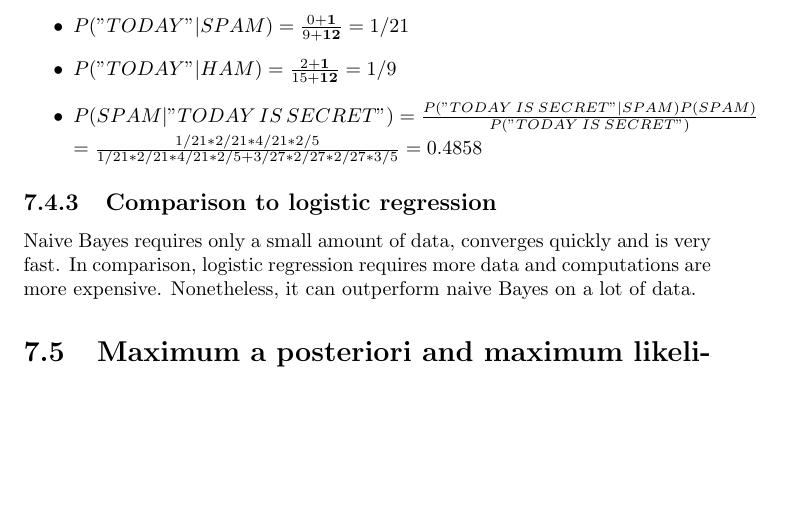
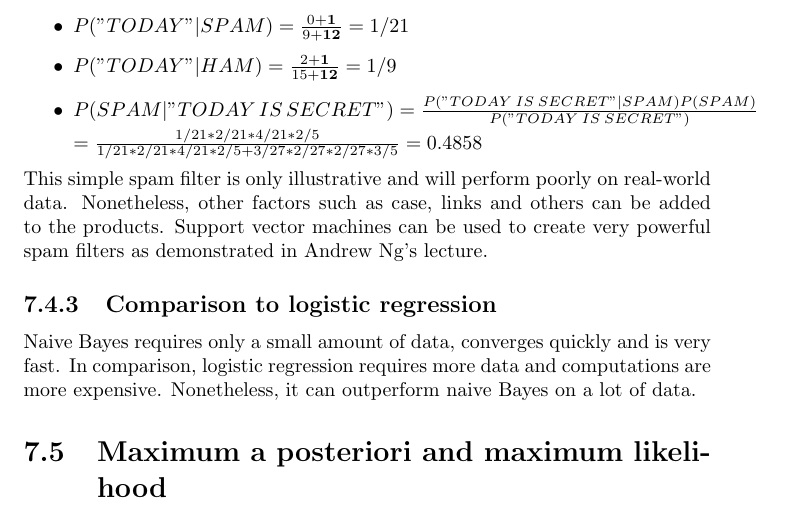
Before and after one commit to karimif/ai_notes, a LaTeX thesis (notes.tex): part of page 25 of 54, cut so that both start at the same text, the shorter picture padded with empty space. Compiled offline with pdfLaTeX.

Commit message:
Addition of limitations to naive Bayes spam classification.

```diff
--- a/notes.tex
+++ b/notes.tex
@@ -1025,7 +1025,8 @@ The last example demonstrates a clear overfit. The following smoothed ($K=1$) pr
 $=\frac{1/21*2/21*4/21*2/5}{1/21*2/21*4/21*2/5+3/27*2/27*2/27*3/5}=0.4858$
 \end{itemize}
 
-%+ Limitations, but other factors can be added
+This simple spam filter is only illustrative and will perform poorly on real-world data. Nonetheless, other factors such as case, links and others can be added to the products. Support vector machines can be used to create very powerful spam filters as demonstrated in Andrew Ng's lecture.
+
 
 \subsection{Comparison to logistic regression}
 Naive Bayes requires only a small amount of data, converges quickly and is very fast. In comparison, logistic regression requires more data and computations are more expensive. Nonetheless, it can outperform naive Bayes on a lot of data.
```
